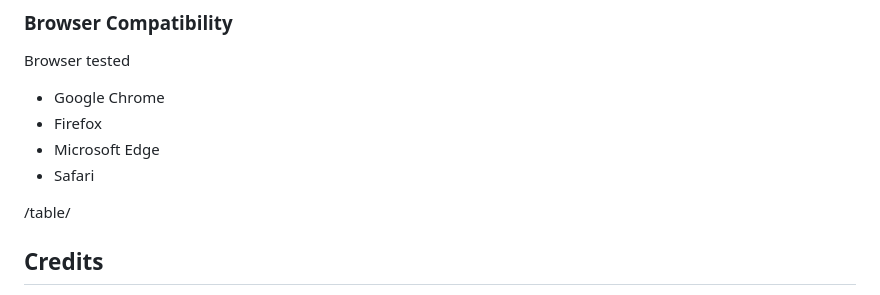
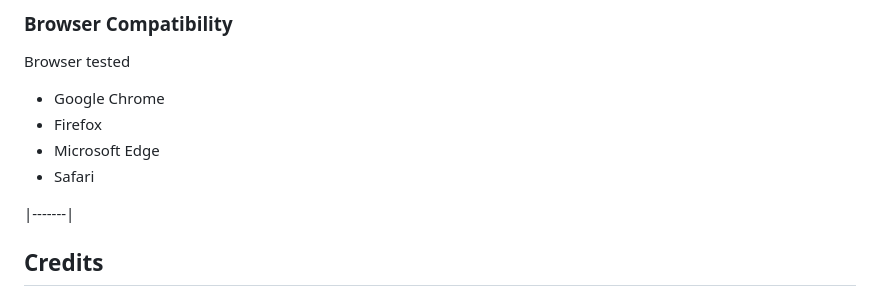
Before and after one commit to Falcon4real/First-Project---Personal-Portfolio-, a Markdown page: README.md, the part around the change. Drawn GitHub-style.

```diff
--- a/README.md
+++ b/README.md
@@ -198,7 +198,7 @@ Browser tested
 - Microsoft Edge
 - Safari
 
-/table/
+|-------|
 
 ## Credits
 - In the development of this project, I referenced back to Love Running and Walk-Through Projects for guidance and inspiration. Any re-used sections from the projects are credited in the source code through the comments.
```
